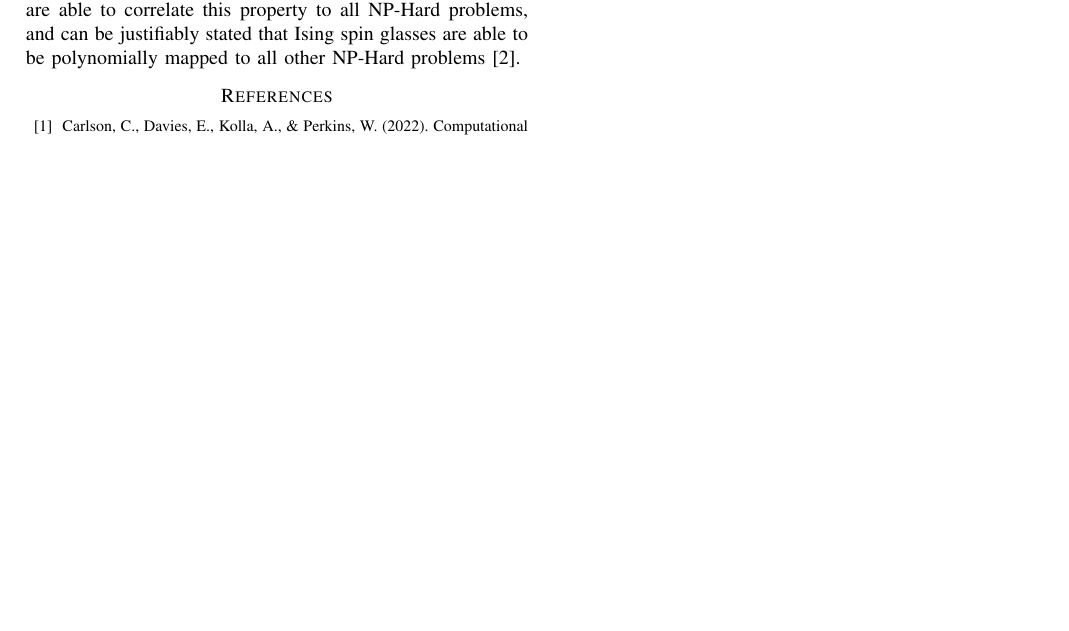
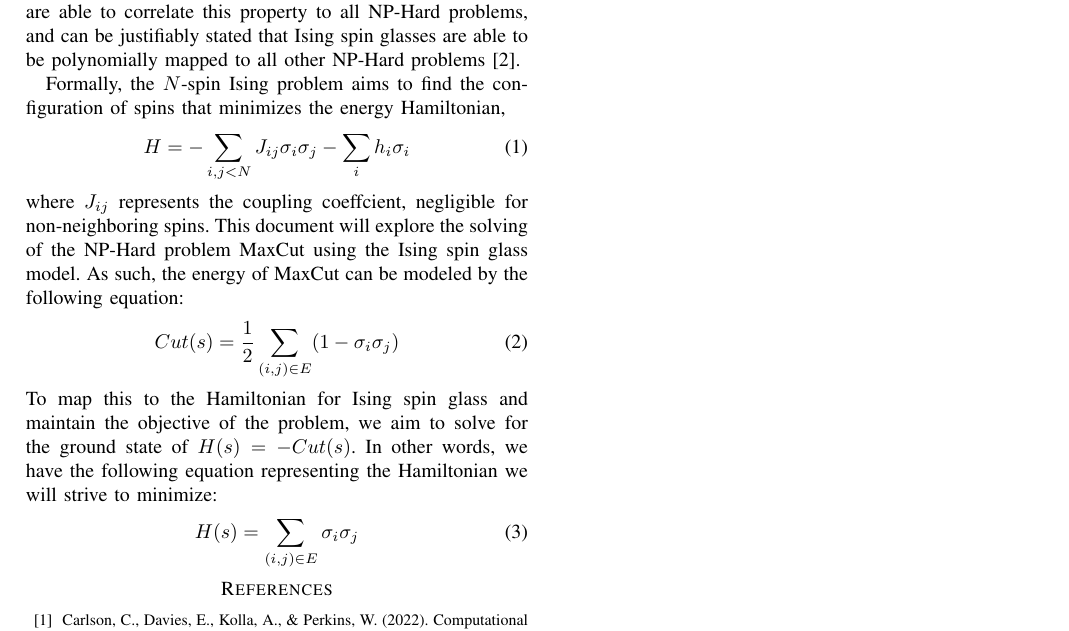
Before and after one commit to HMacEntee/IsingModelForCO-Spring2025, a LaTeX paper (PreliminaryResearchWriteup/IsingModelResearch.tex): part of the page, cut so that both start at the same text, the shorter picture padded with empty space. Compiled offline with pdfLaTeX.

Commit message:
Added background for Ising Model and MaxCut Hamiltonian

```diff
--- a/PreliminaryResearchWriteup/IsingModelResearch.tex
+++ b/PreliminaryResearchWriteup/IsingModelResearch.tex
@@ -45,6 +45,23 @@ We demonstrate the functionality of our implementation on a weighted 5-complete
 \end{comment}
 
 The Ising model, a mathematical model of a magnetic material, provides a description of the energy of a system of atoms\cite{b1}. It is modeled by random spin-interactions depicted as: $\sigma \in \{-1, +1\}$. For the purpose of this document, we will consider the spin-glass Ising model. That is, the spins are randomly distributed between $\pm1$. Ising spin glass models are NP-Hard problems for classical computers. Naturally, we are able to correlate this property to all NP-Hard problems, and can be justifiably stated that Ising spin glasses are able to be polynomially mapped to all other NP-Hard problems\cite{b2}.
+
+Formally, the $N$-spin Ising problem aims to find the configuration of spins that minimizes the energy Hamiltonian,
+\begin{equation}
+H = -\sum_{i,j<N}J_{ij}\sigma_i\sigma_j - \sum_ih_i\sigma_i
+\end{equation}
+where $J_{ij}$ represents the coupling coeffcient, negligible for non-neighboring spins. This document will explore the solving of the NP-Hard problem MaxCut using the Ising spin glass model. As such, the energy of MaxCut can be modeled by the following equation:
+\begin{equation}
+Cut(s) = \frac{1}{2}\sum_{(i,j)\in E}(1-\sigma_i\sigma_j)
+\end{equation}
+To map this to the Hamiltonian for Ising spin glass and maintain the objective of the problem, we aim to solve for the ground state of $H(s) = -Cut(s)$. In other words, we have the following equation representing the Hamiltonian we will strive to minimize:
+\begin{equation}
+H(s) = \sum_{(i,j)\in E}\sigma_i\sigma_j
+\end{equation}
+
+
+
+
 
 \begin{thebibliography}{00}
 \bibitem{b1} Carlson, C., Davies, E., Kolla, A., \& Perkins, W. (2022). Computational thresholds for the fixed-magnetization Ising model. Proceedings of the 54th Annual ACM SIGACT Symposium on Theory of Computing (STOC 2022), 1459–1472. https://doi.org/10.1145/3519935.3520003
```
Also changed, not shown: PreliminaryResearchWriteup/IsingModelResearch.pdf, 1 other file.
